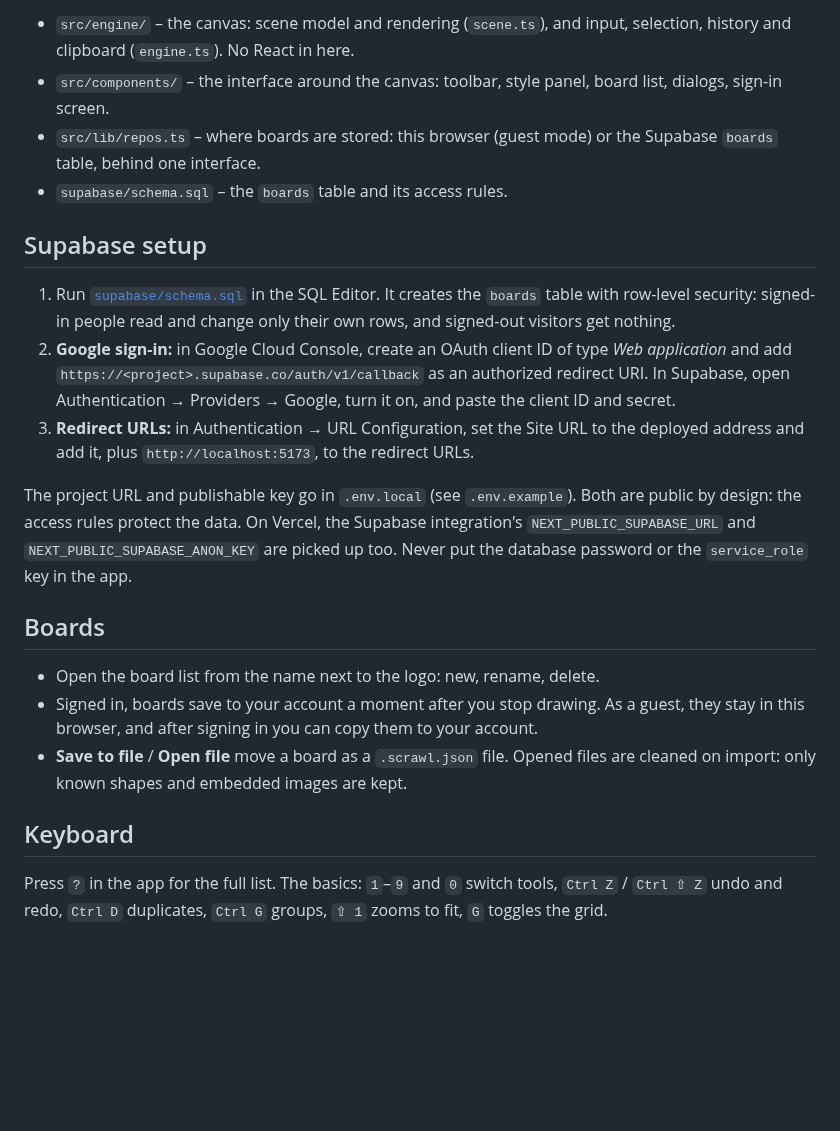
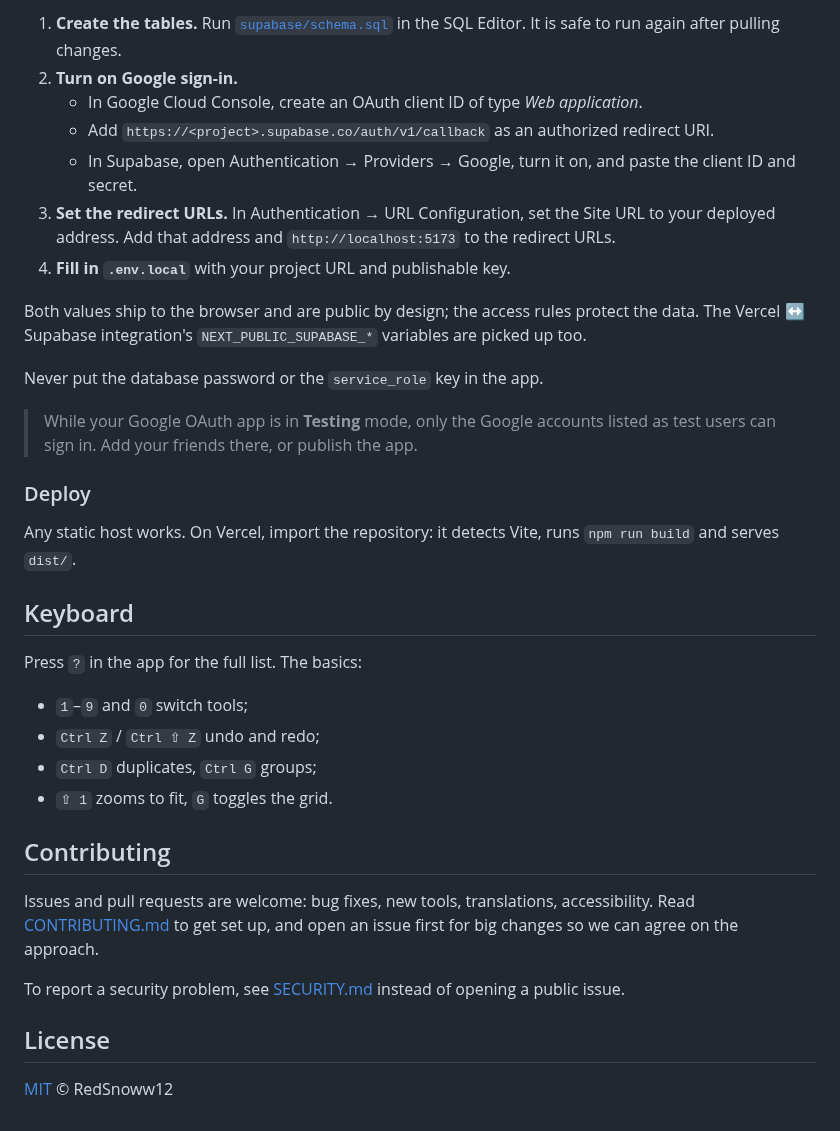
Before and after one commit to RedSnoww12/scrawl, a Markdown page: README.md, the part around one of its changes. Rendered like a GitHub page; blank space fills up the shorter version.

```diff
--- a/README.md
+++ b/README.md
@@ -18,23 +74,36 @@ Then open http://localhost:5173. `npm run build` type-checks and builds to `dist
 
-- `src/engine/` – the canvas: scene model and rendering (`scene.ts`), and input, selection, history and clipboard (`engine.ts`). No React in here.
-- `src/components/` – the interface around the canvas: toolbar, style panel, board list, dialogs, sign-in screen.
-- `src/lib/repos.ts` – where boards are stored: this browser (guest mode) or the Supabase `boards` table, behind one interface.
-- `supabase/schema.sql` – the `boards` table and its access rules.
+1. **Create the tables.** Run [`supabase/schema.sql`](supabase/schema.sql) in the SQL Editor. It is safe to run again after pulling changes.
+2. **Turn on Google sign-in.**
+   - In Google Cloud Console, create an OAuth client ID of type *Web application*.
+   - Add `https://<project>.supabase.co/auth/v1/callback` as an authorized redirect URI.
+   - In Supabase, open Authentication → Providers → Google, turn it on, and paste the client ID and secret.
+3. **Set the redirect URLs.** In Authentication → URL Configuration, set the Site URL to your deployed address. Add that address and `http://localhost:5173` to the redirect URLs.
+4. **Fill in `.env.local`** with your project URL and publishable key.
 
-## Supabase setup
+Both values ship to the browser and are public by design; the access rules protect the data. The Vercel ↔ Supabase integration's `NEXT_PUBLIC_SUPABASE_*` variables are picked up too.
 
-1. Run [`supabase/schema.sql`](supabase/schema.sql) in the SQL Editor. It creates the `boards` table with row-level security: signed-in people read and change only their own rows, and signed-out visitors get nothing.
-2. **Google sign-in:** in Google Cloud Console, create an OAuth client ID of type *Web application* and add `https://<project>.supabase.co/auth/v1/callback` as an authorized redirect URI. In Supabase, open Authentication → Providers → Google, turn it on, and paste the client ID and secret.
-3. **Redirect URLs:** in Authentication → URL Configuration, set the Site URL to the deployed address and add it, plus `http://localhost:5173`, to the redirect URLs.
+Never put the database password or the `service_role` key in the app.
 
-The project URL and publishable key go in `.env.local` (see `.env.example`). Both are public by design: the access rules protect the data. On Vercel, the Supabase integration's `NEXT_PUBLIC_SUPABASE_URL` and `NEXT_PUBLIC_SUPABASE_ANON_KEY` are picked up too. Never put the database password or the `service_role` key in the app.
+> While your Google OAuth app is in **Testing** mode, only the Google accounts listed as test users can sign in. Add your friends there, or publish the app.
 
-## Boards
+### Deploy
 
-- Open the board list from the name next to the logo: new, rename, delete.
-- Signed in, boards save to your account a moment after you stop drawing. As a guest, they stay in this browser, and after signing in you can copy them to your account.
-- **Save to file** / **Open file** move a board as a `.scrawl.json` file. Opened files are cleaned on import: only known shapes and embedded images are kept.
+Any static host works. On Vercel, import the repository: it detects Vite, runs `npm run build` and serves `dist/`.
 
 ## Keyboard
 
-Press `?` in the app for the full list. The basics: `1`–`9` and `0` switch tools, `Ctrl Z` / `Ctrl ⇧ Z` undo and redo, `Ctrl D` duplicates, `Ctrl G` groups, `⇧ 1` zooms to fit, `G` toggles the grid.
+Press `?` in the app for the full list. The basics:
+- `1`–`9` and `0` switch tools;
+- `Ctrl Z` / `Ctrl ⇧ Z` undo and redo;
+- `Ctrl D` duplicates, `Ctrl G` groups;
+- `⇧ 1` zooms to fit, `G` toggles the grid.
+
+## Contributing
+
+Issues and pull requests are welcome: bug fixes, new tools, translations, accessibility. Read [CONTRIBUTING.md](CONTRIBUTING.md) to get set up, and open an issue first for big changes so we can agree on the approach.
+
+To report a security problem, see [SECURITY.md](SECURITY.md) instead of opening a public issue.
+
+## License
+
+[MIT](LICENSE) © RedSnoww12
```
Also changed, not shown: other parts of README.md (+61 -5 lines), .github/ISSUE_TEMPLATE/bug_report.md (added, +17 -0 lines), .github/ISSUE_TEMPLATE/feature_request.md (added, +11 -0 lines), .github/pull_request_template.md (added, +13 -0 lines), CONTRIBUTING.md (added, +39 -0 lines), SECURITY.md (added, +5 -0 lines), docs/board-list.jpg (added), docs/share-dialog.jpg (added), 2 other files.
